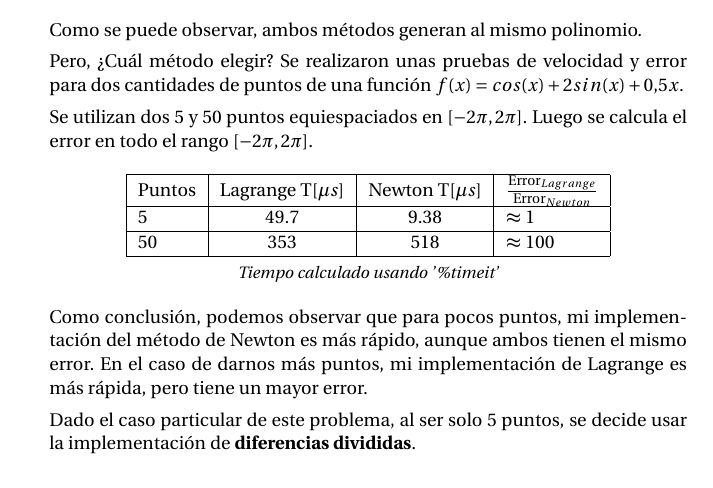
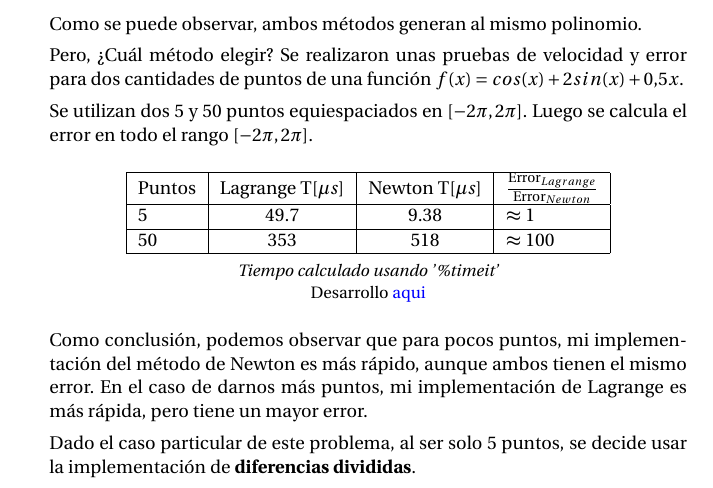
Before and after one commit to sborquez/INF-221-2018-1-, a LaTeX problem sheet (Tarea1/solucion/tarea-1.tex): part of page 2 of 4, cut so that both start at the same text. Compiled offline with pdfLaTeX.

Commit message:
UPDATE fin tarea 1

```diff
--- a/Tarea1/solucion/tarea-1.tex
+++ b/Tarea1/solucion/tarea-1.tex
@@ -78,7 +79,7 @@ Esta forma pide calcular:
 	\end{tabular}
 
 
-	\small{\textit{Tiempo calculado usando '\%timeit'}}
+	\small{\textit{Tiempo calculado usando '\%timeit'}\\ Desarrollo \href{https://github.com/sborquez/INF-221-2018-1-/blob/master/Tarea1/codigos/tarea1Sandbox.ipynb}{aqui}}
 	\end{center}
 
 
```
Also changed, not shown: Tarea1/solucion/tarea-1.pdf, Tarea1/solucion/tarea-1.tex (1 more changed lines).
